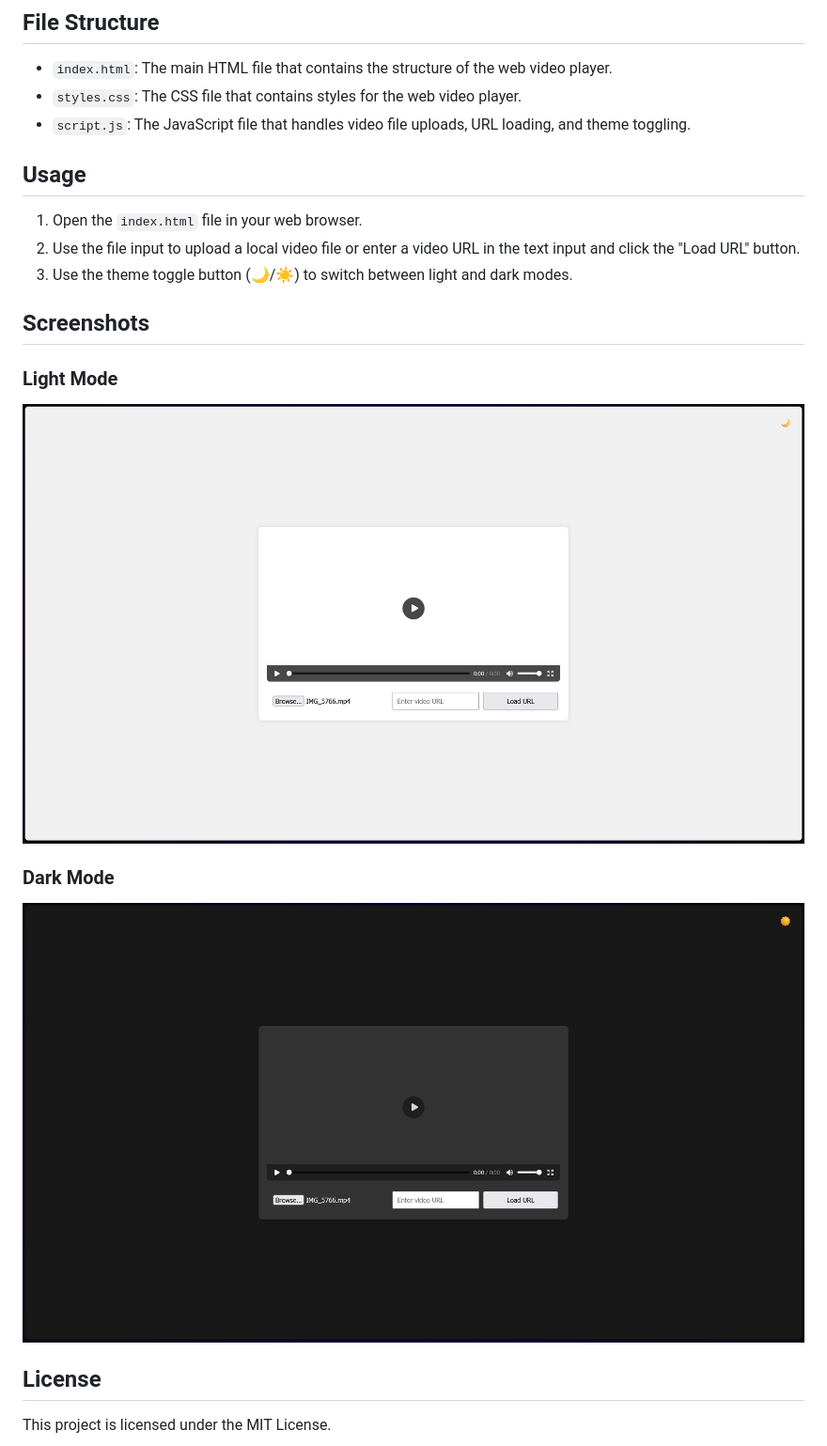
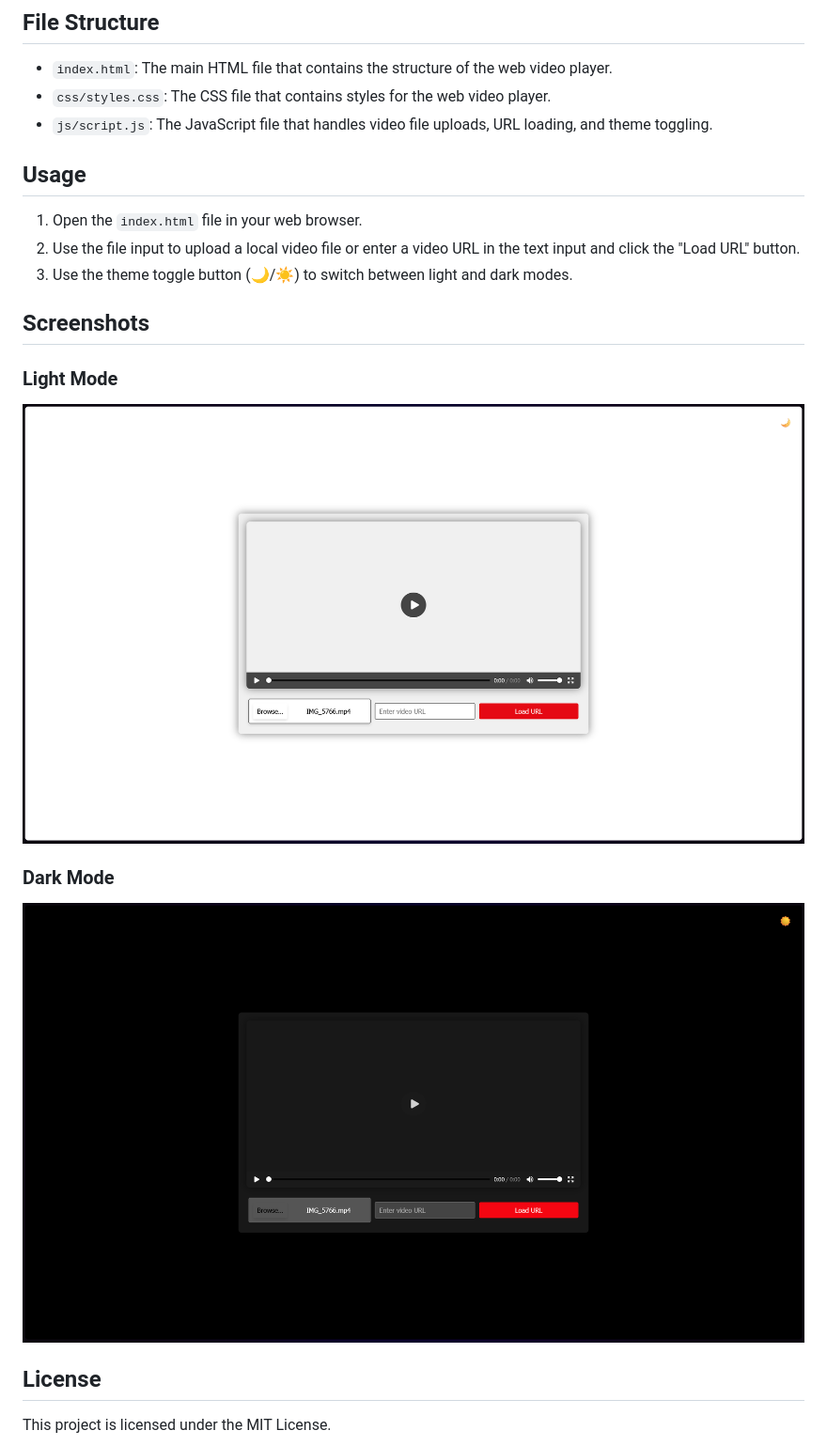
Before and after one commit to LazyGreed/web_player, a Markdown page: README.md, the part around the change. Shown: that part at 94% size. Rendered like a GitHub page; pictures changed too: screenshots/dark_mode.png, screenshots/light_mode.png.

```diff
--- a/README.md
+++ b/README.md
@@ -16,8 +16,8 @@ This project is a simple web video player that allows users to upload a local vi
 ## File Structure
 
 - `index.html`: The main HTML file that contains the structure of the web video player.
-- `styles.css`: The CSS file that contains styles for the web video player.
-- `script.js`: The JavaScript file that handles video file uploads, URL loading, and theme toggling.
+- `css/styles.css`: The CSS file that contains styles for the web video player.
+- `js/script.js`: The JavaScript file that handles video file uploads, URL loading, and theme toggling.
 
 ## Usage
 
```
Also changed, not shown: 1 other file.
